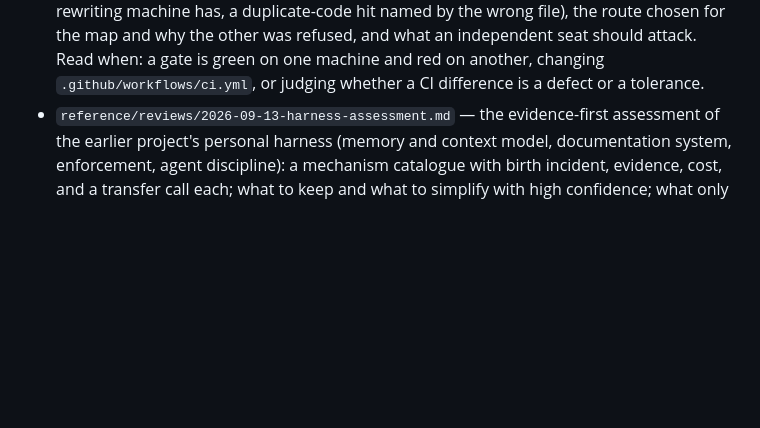
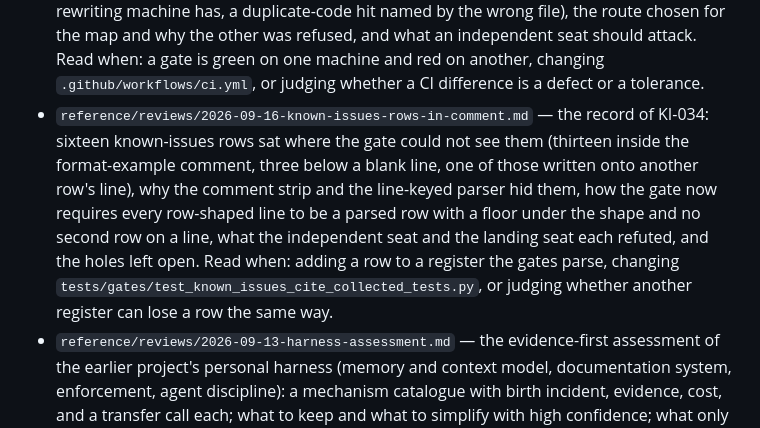
Before and after one commit to WhowellGit/threaddigest, a Markdown page: docs/INDEX.md, the part around the change. GitHub-like rendering; blank space fills up the shorter version.

Commit message:
Register the known-issues visibility fix (9182a2c..72090f2)
The record says what happened (sixteen rows the gate could not see), how the change was reviewed
in three seats (failing test first; an independent seat given the first commit and a refute
brief; a landing seat that rebased onto main and reviewed it to land it), what each seat refuted
and how the commit after it closed that, and the holes left open by name. The register row covers
all three commits; the index gains the record's line.

The record and the row carry the numbers the landing tree actually has, not the branch's: the id
is KI-034, because KI-029 to KI-033 were taken by fixes that reached main while this work was in
hand, and sixteen rows were hidden rather than fourteen, because two more were appended below the
blank line after the branch was cut.

```diff
--- a/docs/INDEX.md
+++ b/docs/INDEX.md
@@ -139,6 +139,7 @@ verified-at: M1a-A
 - `reference/reviews/2026-09-16-push-rule.md` — the record of Wes's ruling on the push rule: what the blanket refusal was for, why the pre-push check makes a plain push to `main` the gate rather than a bypass of it, where the new boundary sits (force, delete, `--all`/`--mirror` and `--no-verify` still refused), what proves it, and the three things an independent seat should attack. Read when: changing `tools/hooks/no_bypass_git.sh`, or wondering why the working agreement no longer says never push to `main`.
 - `reference/reviews/2026-09-16-doc-policy-record-compare.md` — the record of KI-028: the reference-record check compared a decoded baseline with an encoded working file, so the hash map the history rewrite wrote read as edited on every run; why a branch-only run of a merge-base check says nothing about `main`, and what the fix does not narrow. Read when: changing `tools/doc_policy.py`, adding a record that is not Markdown, or judging where else a baseline is compared against a working file.
 - `reference/reviews/2026-09-16-ci-first-run.md` — the record of the first CI run on the remote: three defects a second kind of machine found while `make check` was green on the Mac (an undeclared zone database, a hash-map gate asking existence of commits only the rewriting machine has, a duplicate-code hit named by the wrong file), the route chosen for the map and why the other was refused, and what an independent seat should attack. Read when: a gate is green on one machine and red on another, changing `.github/workflows/ci.yml`, or judging whether a CI difference is a defect or a tolerance.
+- `reference/reviews/2026-09-16-known-issues-rows-in-comment.md` — the record of KI-034: sixteen known-issues rows sat where the gate could not see them (thirteen inside the format-example comment, three below a blank line, one of those written onto another row's line), why the comment strip and the line-keyed parser hid them, how the gate now requires every row-shaped line to be a parsed row with a floor under the shape and no second row on a line, what the independent seat and the landing seat each refuted, and the holes left open. Read when: adding a row to a register the gates parse, changing `tests/gates/test_known_issues_cite_collected_tests.py`, or judging whether another register can lose a row the same way.
 - `reference/reviews/2026-09-13-harness-assessment.md` — the evidence-first assessment of the earlier project's personal harness (memory and context model, documentation system, enforcement, agent discipline): a mechanism catalogue with birth incident, evidence, cost, and a transfer call each; what to keep and what to simplify with high confidence; what only Wes can settle; revised after a steelman pass that defended the original harness. Read when: deciding whether to adopt a practice from the earlier project, or pruning the reference material.
 - `reference/reviews/2026-09-13-documentation-practices-assessment.md` — which of the earlier project's documentation and memory practices to adopt, adapt, or leave, from a usage census of 1,127 transcripts and a reading of its documentation system: the day-one set for any new project, the skip list with the measured costs, and eight decisions. Read when: adding a document class, a register, or a memory mechanism.
 - `reference/reviews/2026-09-13-harness-questions-answered.md` — the 26 harness questions answered from the earlier project's repository backup, transcripts, and never-committed material (19 at high confidence): what fired versus what redirected work, installed versus written, read versus written, used versus defined; the catalogue rows the evidence moves; grounded recommendations for the earlier repository; ten decisions for Wes. Read when: re-scoring a harness catalogue row, or deciding whether an advisory mechanism is worth building.
```
Also changed, not shown: 2 other files.
